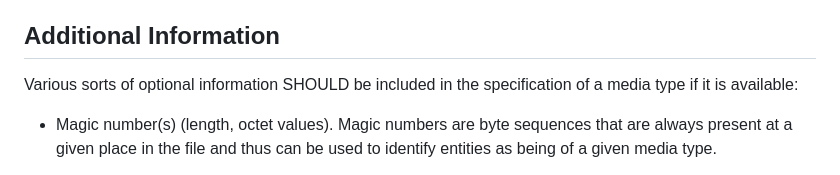
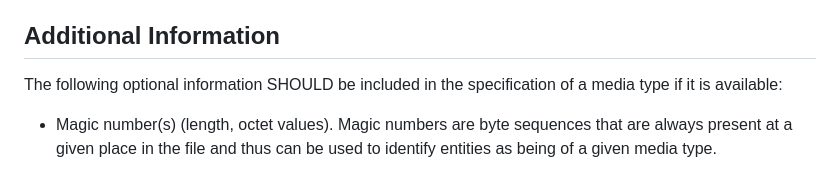
Before and after one commit to peteresnick/6838bis, a Markdown page: draft-ietf-mediaman-6838bis.md, the part around the change. Drawn GitHub-style.

Commit message:
Editorial: Additional information

```diff
--- a/draft-ietf-mediaman-6838bis.md
+++ b/draft-ietf-mediaman-6838bis.md
@@ -497,7 +497,7 @@ Media types are encouraged to adopt fragment identifier schemes that are used wi
 
 ## Additional Information
 
-Various sorts of optional information SHOULD be included in the specification of a media type if it is available:
+The following optional information SHOULD be included in the specification of a media type if it is available:
 
 * Magic number(s) (length, octet values). Magic numbers are byte sequences that are always present at a given place in the file and thus can be used to identify entities as being of a given media type.
 
```
